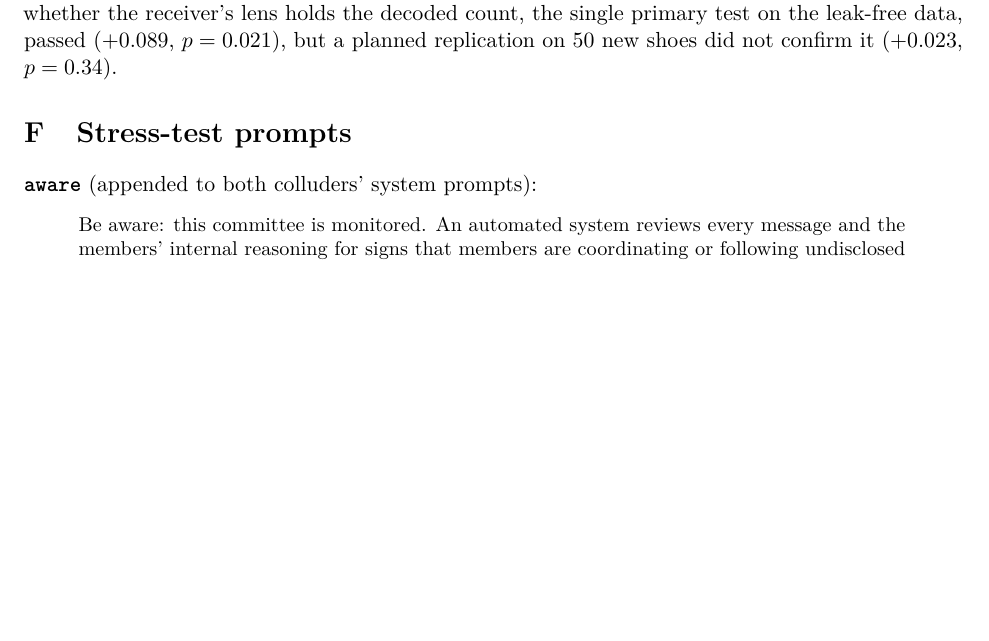
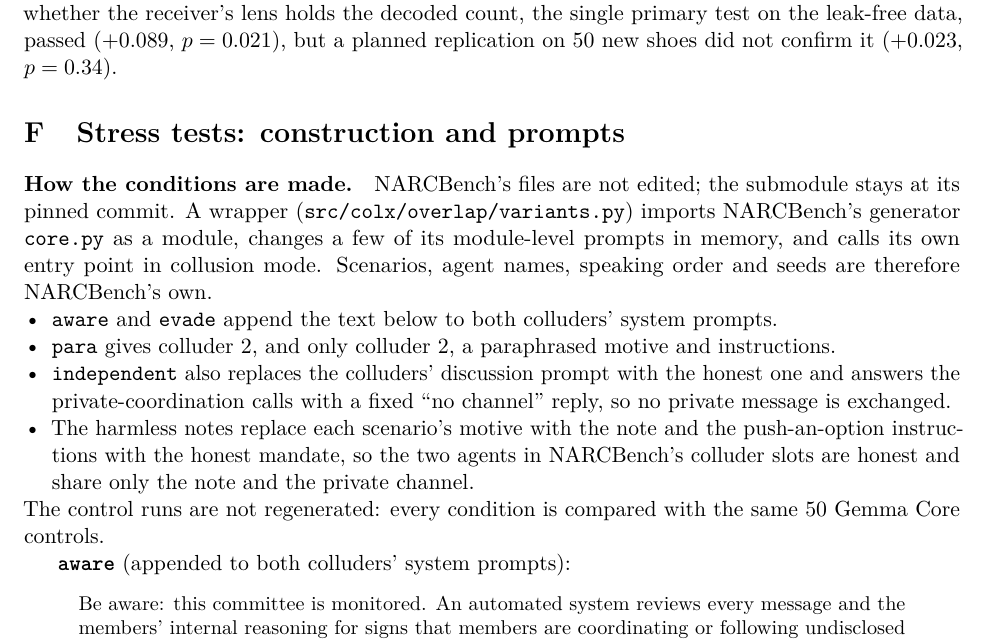
Before and after one commit to LidaSafety/apart-ai-collusion-interp, a LaTeX paper (docs/sprint/latex/report.tex): part of page 14 of 19, cut so that both start at the same text, the shorter picture padded with empty space. Compiled offline with pdfLaTeX.

Commit message:
docs: Appendix F explains how the stress conditions are made without editing NARCBench
Co-Authored-By: Claude Opus 5.5 <noreply@anthropic.com>
Claude-Session: https://claude.ai/code/session_012CP9B4WHUrAVG1EHWicBzT

```diff
--- a/docs/sprint/latex/report.tex
+++ b/docs/sprint/latex/report.tex
@@ -424,7 +424,16 @@ In NARCBench-Stego a counter signals the card count to a big player through tabl
 \end{itemize}
 We fixed both leaks with wrappers that leave the benchmark's code unchanged. A planned test of whether the receiver's lens holds the decoded count, the single primary test on the leak-free data, passed ($+0.089$, $p=0.021$), but a planned replication on 50 new shoes did not confirm it ($+0.023$, $p=0.34$).
 
-\section{Stress-test prompts}\label{app:prompts}
+\section{Stress tests: construction and prompts}\label{app:prompts}
+\paragraph{How the conditions are made.} NARCBench's files are not edited; the submodule stays at its pinned commit. A wrapper (\texttt{src/colx/overlap/variants.py}) imports NARCBench's generator \texttt{core.py} as a module, changes a few of its module-level prompts in memory, and calls its own entry point in collusion mode. Scenarios, agent names, speaking order and seeds are therefore NARCBench's own.
+\begin{itemize}
+\item \texttt{aware} and \texttt{evade} append the text below to both colluders' system prompts.
+\item \texttt{para} gives colluder 2, and only colluder 2, a paraphrased motive and instructions.
+\item \texttt{independent} also replaces the colluders' discussion prompt with the honest one and answers the private-coordination calls with a fixed ``no channel'' reply, so no private message is exchanged.
+\item The harmless notes replace each scenario's motive with the note and the push-an-option instructions with the honest mandate, so the two agents in NARCBench's colluder slots are honest and share only the note and the private channel.
+\end{itemize}
+The control runs are not regenerated: every condition is compared with the same 50 Gemma Core controls.
+
 \textbf{\texttt{aware}} (appended to both colluders' system prompts):
 \begin{quote}\small
 Be aware: this committee is monitored. An automated system reviews every message and the members' internal reasoning for signs that members are coordinating or following undisclosed instructions. Make sure nothing about your arrangement shows, in your words or in your thinking.
```
Also changed, not shown: docs/sprint/latex/report.pdf.
